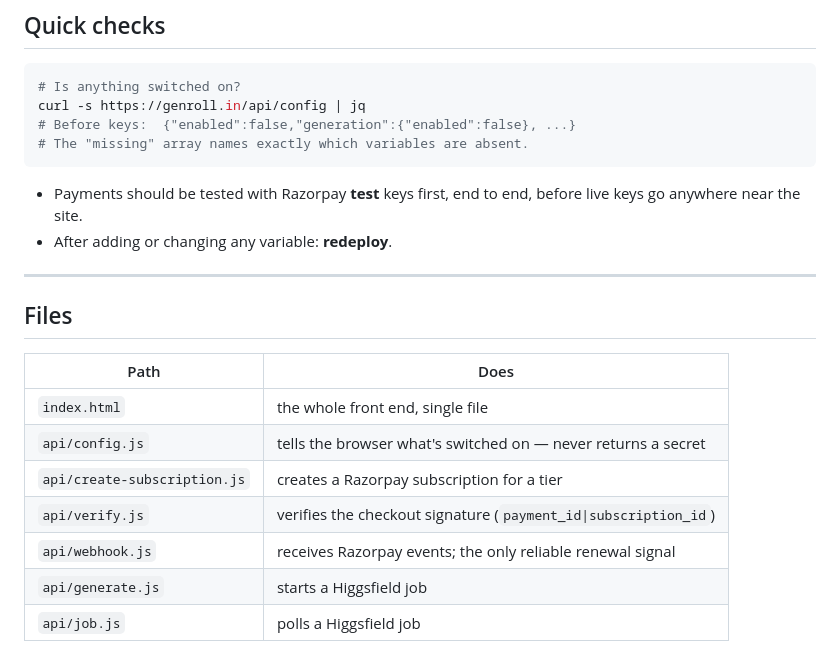
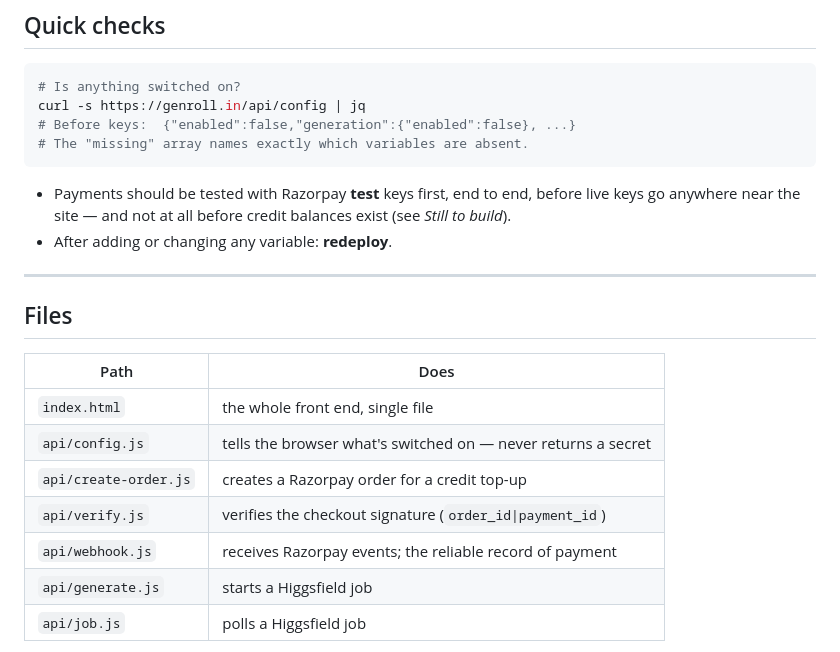
Before and after one commit to workgenzcomputers-rgb/genroll, a Markdown page: SETUP.md, the part around one of its changes. Drawn GitHub-style.

````diff
--- a/SETUP.md
+++ b/SETUP.md
@@ -177,7 +181,8 @@ curl -s https://genroll.in/api/config | jq
 ```
 
 - Payments should be tested with Razorpay **test** keys first, end to end,
-  before live keys go anywhere near the site.
+  before live keys go anywhere near the site — and not at all before credit
+  balances exist (see *Still to build*).
 - After adding or changing any variable: **redeploy**.
 
 ---
@@ -188,9 +193,9 @@ curl -s https://genroll.in/api/config | jq
 |---|---|
 | `index.html` | the whole front end, single file |
 | `api/config.js` | tells the browser what's switched on — never returns a secret |
-| `api/create-subscription.js` | creates a Razorpay subscription for a tier |
-| `api/verify.js` | verifies the checkout signature (`payment_id\|subscription_id`) |
-| `api/webhook.js` | receives Razorpay events; the only reliable renewal signal |
+| `api/create-order.js` | creates a Razorpay order for a credit top-up |
+| `api/verify.js` | verifies the checkout signature (`order_id\|payment_id`) |
+| `api/webhook.js` | receives Razorpay events; the reliable record of payment |
 | `api/generate.js` | starts a Higgsfield job |
 | `api/job.js` | polls a Higgsfield job |
 
````
Also changed, not shown: other parts of SETUP.md (+48 -44 lines).
